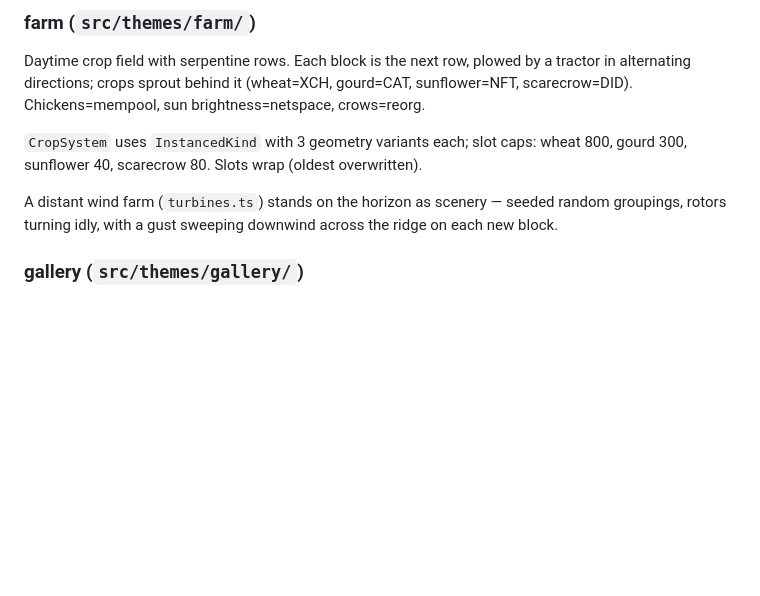
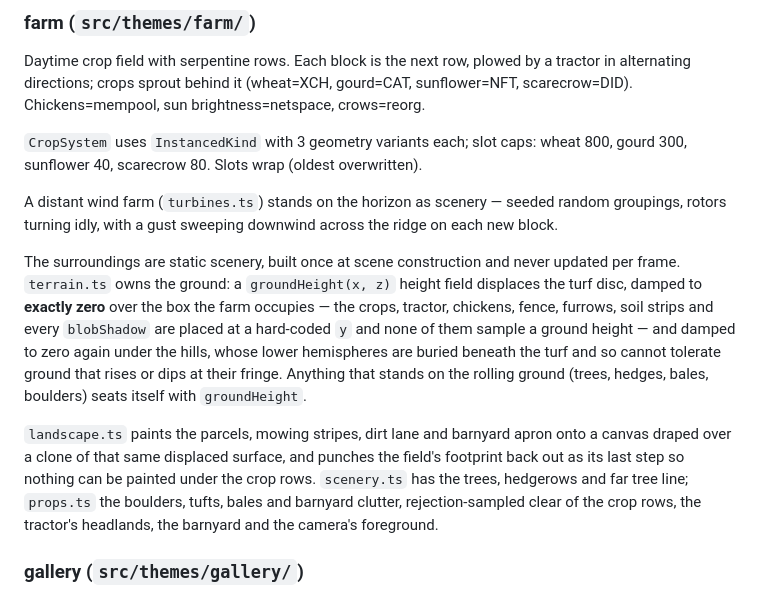
Before and after one commit to dkackman/chia-grove, a Markdown page: web/CLAUDE.md, the part around the change. Rendered like a GitHub page; blank space fills up the shorter version.

Commit message:
Document the farm's scenery modules
Co-Authored-By: Claude Opus 4.8 <noreply@anthropic.com>

```diff
--- a/web/CLAUDE.md
+++ b/web/CLAUDE.md
@@ -40,6 +40,10 @@ Daytime crop field with serpentine rows. Each block is the next row, plowed by a
 
 A distant wind farm (`turbines.ts`) stands on the horizon as scenery — seeded random groupings, rotors turning idly, with a gust sweeping downwind across the ridge on each new block.
 
+The surroundings are static scenery, built once at scene construction and never updated per frame. `terrain.ts` owns the ground: a `groundHeight(x, z)` height field displaces the turf disc, damped to **exactly zero** over the box the farm occupies — the crops, tractor, chickens, fence, furrows, soil strips and every `blobShadow` are placed at a hard-coded `y` and none of them sample a ground height — and damped to zero again under the hills, whose lower hemispheres are buried beneath the turf and so cannot tolerate ground that rises or dips at their fringe. Anything that stands on the rolling ground (trees, hedges, bales, boulders) seats itself with `groundHeight`.
+
+`landscape.ts` paints the parcels, mowing stripes, dirt lane and barnyard apron onto a canvas draped over a clone of that same displaced surface, and punches the field's footprint back out as its last step so nothing can be painted under the crop rows. `scenery.ts` has the trees, hedgerows and far tree line; `props.ts` the boulders, tufts, bales and barnyard clutter, rejection-sampled clear of the crop rows, the tractor's headlands, the barnyard and the camera's foreground.
+
 ### gallery (`src/themes/gallery/`)
 
 Interior art gallery showing NFT mints as framed canvases on illuminated walls. Navigate with arrow keys (desktop) or swipe (mobile). Spotlight warmth tracks netspace; lights pulse on new blocks; reorg removes pieces. Non-NFT events are ignored.
```
